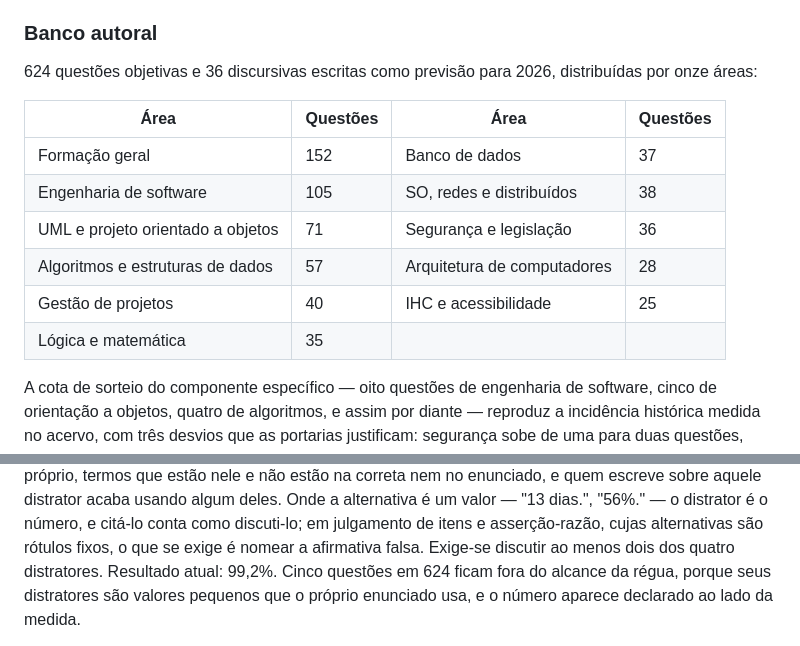
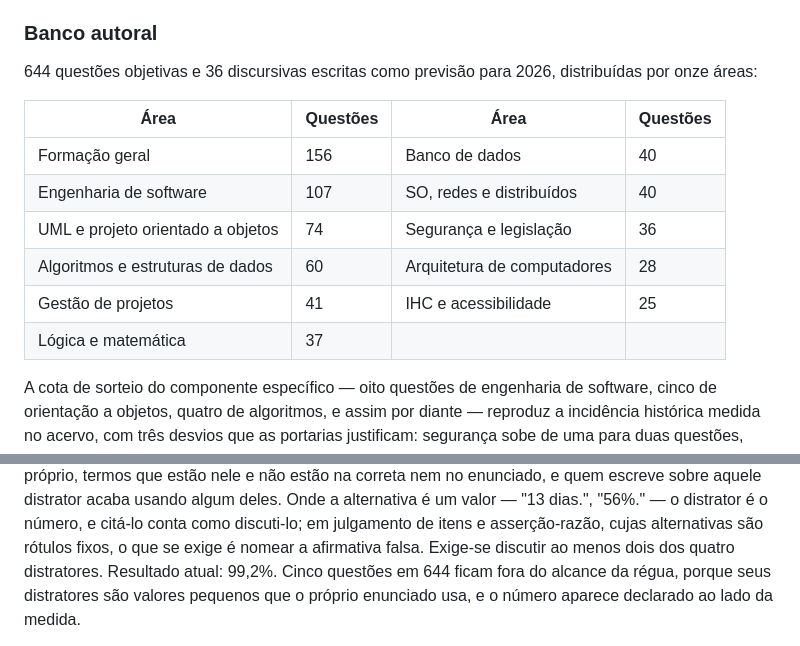
Before and after one commit to ArmandoGT/ENADE-ADS-2026, a Markdown page: README.md, 2 parts joined by grey strips. GitHub-like rendering.

Commit message:
README: os números do banco depois da Onda E
644 objetivas, a tabela por área e as cinco questões fora do alcance da
régua de refutação, que a onda deslocou.

Co-Authored-By: Claude Opus 5 (1M context) <noreply@anthropic.com>
Claude-Session: https://claude.ai/code/session_01FvapfP5AxQMpksiT9jRRAi

```diff
--- a/README.md
+++ b/README.md
@@ -87,17 +87,17 @@ a diferença de formato e remetendo ao Simulado IA para ensaiar a composição a
 
 ### Banco autoral
 
-624 questões objetivas e 36 discursivas escritas como previsão para 2026, distribuídas por
+644 questões objetivas e 36 discursivas escritas como previsão para 2026, distribuídas por
 onze áreas:
 
 | Área | Questões | Área | Questões |
 |---|---|---|---|
-| Formação geral | 152 | Banco de dados | 37 |
-| Engenharia de software | 105 | SO, redes e distribuídos | 38 |
-| UML e projeto orientado a objetos | 71 | Segurança e legislação | 36 |
-| Algoritmos e estruturas de dados | 57 | Arquitetura de computadores | 28 |
-| Gestão de projetos | 40 | IHC e acessibilidade | 25 |
-| Lógica e matemática | 35 | | |
+| Formação geral | 156 | Banco de dados | 40 |
+| Engenharia de software | 107 | SO, redes e distribuídos | 40 |
+| UML e projeto orientado a objetos | 74 | Segurança e legislação | 36 |
+| Algoritmos e estruturas de dados | 60 | Arquitetura de computadores | 28 |
+| Gestão de projetos | 41 | IHC e acessibilidade | 25 |
+| Lógica e matemática | 37 | | |
 
 A cota de sorteio do componente específico — oito questões de engenharia de software, cinco de
 orientação a objetos, quatro de algoritmos, e assim por diante — reproduz a incidência
@@ -165,7 +165,7 @@ enunciado, e quem escreve sobre aquele distrator acaba usando algum deles. Onde
 é um valor — "13 dias.", "56%." — o distrator é o número, e citá-lo conta como discuti-lo;
 em julgamento de itens e asserção-razão, cujas alternativas são rótulos fixos, o que se exige
 é nomear a afirmativa falsa. Exige-se discutir ao menos dois dos quatro distratores.
-Resultado atual: 99,2%. Cinco questões em 624 ficam fora do alcance da régua, porque seus
+Resultado atual: 99,2%. Cinco questões em 644 ficam fora do alcance da régua, porque seus
 distratores são valores pequenos que o próprio enunciado usa, e o número aparece declarado ao
 lado da medida.
 
```
